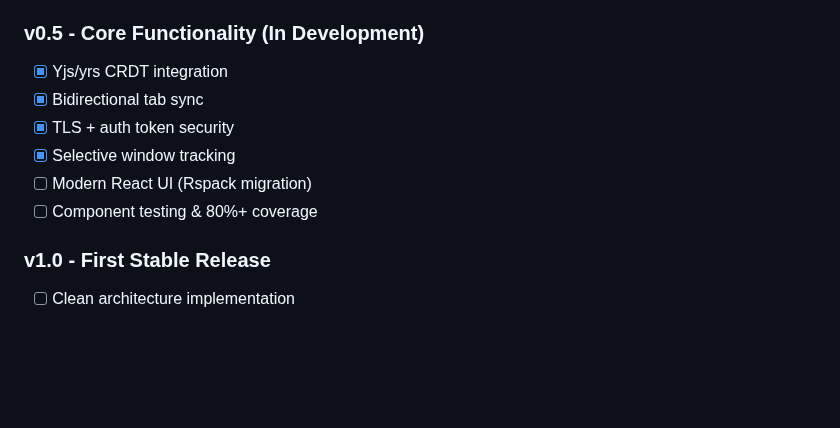
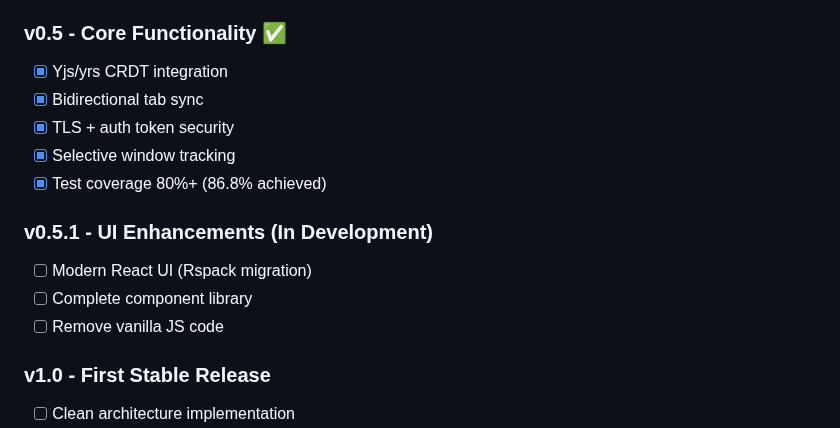
Before and after one commit to goodbadwolf/tanaka, a Markdown page: README.md, the part around the change. Rendered like a GitHub page; blank space fills up the shorter version.

Commit message:
docs: update README to reflect v0.5.0 release status
- Mark core v0.5 features as complete
- Note that some UI enhancements continue as v0.5.1
- Maintain v1.0 roadmap items as planned

```diff
--- a/README.md
+++ b/README.md
@@ -56,14 +56,19 @@ Tanaka uses a client-server architecture with CRDT-based synchronization. For de
 - [x] Rust server with SQLite storage
 - [x] CRDT-based sync with Yjs/yrs
 
-### v0.5 - Core Functionality (In Development)
+### v0.5 - Core Functionality ✅
 
 - [x] Yjs/yrs CRDT integration
 - [x] Bidirectional tab sync
 - [x] TLS + auth token security
 - [x] Selective window tracking
+- [x] Test coverage 80%+ (86.8% achieved)
+
+### v0.5.1 - UI Enhancements (In Development)
+
 - [ ] Modern React UI (Rspack migration)
-- [ ] Component testing & 80%+ coverage
+- [ ] Complete component library
+- [ ] Remove vanilla JS code
 
 ### v1.0 - First Stable Release
 
```
